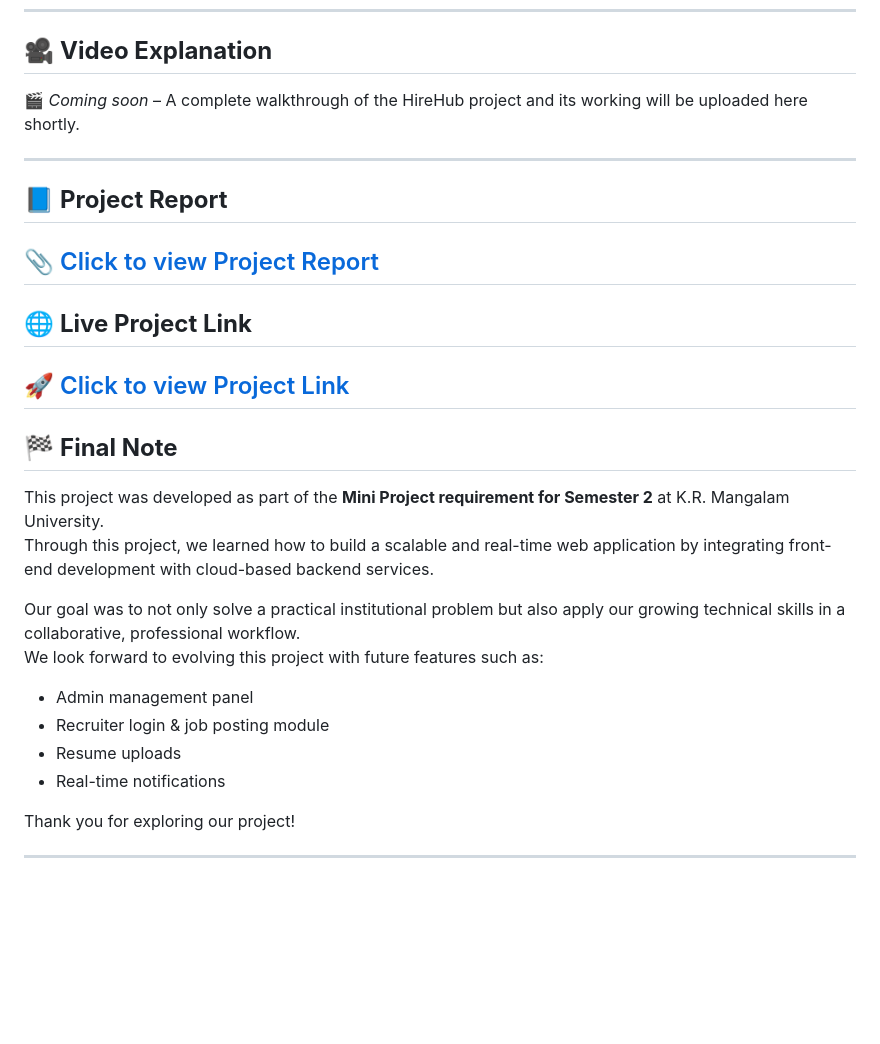
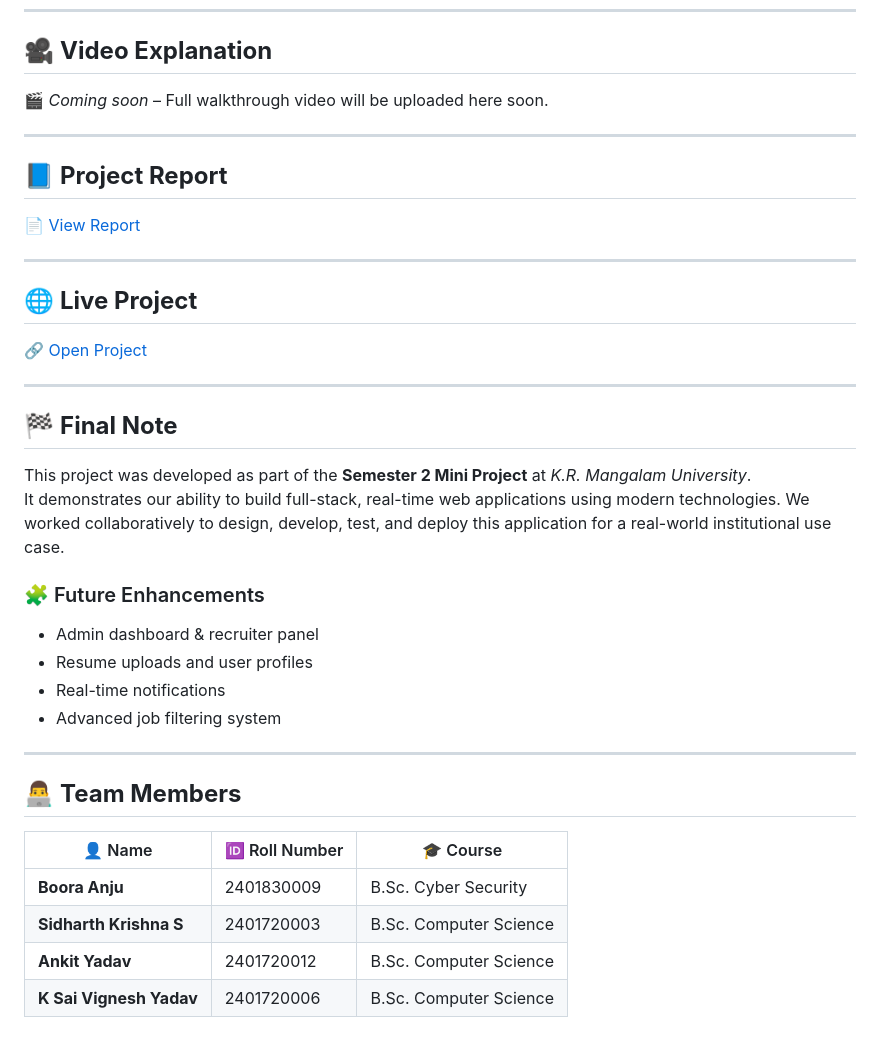
Before and after one commit to KRM2024/Sidharth_KrishnaS_BScCS_PlacementManagementSystem_HireHub, a Markdown page: README.md, the part around one of its changes. Drawn GitHub-style; blank space fills up the shorter version.

```diff
--- a/README.md
+++ b/README.md
@@ -53,30 +41,38 @@ Firebase was used to manage real-time databases and user data.
 ---
 
 ## 🎥 **Video Explanation**
-🎬 *Coming soon* – A complete walkthrough of the HireHub project and its working will be uploaded here shortly.
+🎬 *Coming soon* – Full walkthrough video will be uploaded here soon.
 
 ---
 
 ## 📘 **Project Report**
-📎 [Click to view Project Report](https://github.com/KRM2024/Sidharth_KrishnaS_BScCS_PlacementManagementSystem_HireHub/blob/df1284f12f2cd415716392440f57ec9ecaf2333d/PROJECT%20REPORT.pdf)
+📄 [View Report](https://github.com/KRM2024/Sidharth_KrishnaS_BScCS_PlacementManagementSystem_HireHub/blob/df1284f12f2cd415716392440f57ec9ecaf2333d/PROJECT%20REPORT.pdf)
+
 ---
 
-## 🌐 **Live Project Link**
-🚀 [Click to view Project Link](https://krm2024.github.io/Sidharth_KrishnaS_BScCS_PlacementManagementSystem_HireHub/)
+## 🌐 **Live Project**
+🔗 [Open Project](https://krm2024.github.io/Sidharth_KrishnaS_BScCS_PlacementManagementSystem_HireHub/)
+
 ---
 
 ## 🏁 **Final Note**
 
-This project was developed as part of the **Mini Project requirement for Semester 2** at K.R. Mangalam University.
-Through this project, we learned how to build a scalable and real-time web application by integrating front-end development with cloud-based backend services.
+This project was developed as part of the **Semester 2 Mini Project** at *K.R. Mangalam University*.
+It demonstrates our ability to build full-stack, real-time web applications using modern technologies. We worked collaboratively to design, develop, test, and deploy this application for a real-world institutional use case.
 
-Our goal was to not only solve a practical institutional problem but also apply our growing technical skills in a collaborative, professional workflow.
-We look forward to evolving this project with future features such as:
-- Admin management panel
-- Recruiter login & job posting module
-- Resume uploads
+### 🧩 Future Enhancements
+- Admin dashboard & recruiter panel
+- Resume uploads and user profiles
 - Real-time notifications
-
-Thank you for exploring our project!
+- Advanced job filtering system
 
 ---
+
+## 👨‍💻 **Team Members**
+
+| 👤 Name                   | 🆔 Roll Number   | 🎓 Course                |
+|--------------------------|------------------|--------------------------|
+| **Boora Anju**           | 2401830009       | B.Sc. Cyber Security     |
+| **Sidharth Krishna S**   | 2401720003       | B.Sc. Computer Science   |
+| **Ankit Yadav**          | 2401720012       | B.Sc. Computer Science   |
+| **K Sai Vignesh Yadav**  | 2401720006       | B.Sc. Computer Science   |
```
Also changed, not shown: other parts of README.md (+12 -24 lines).
